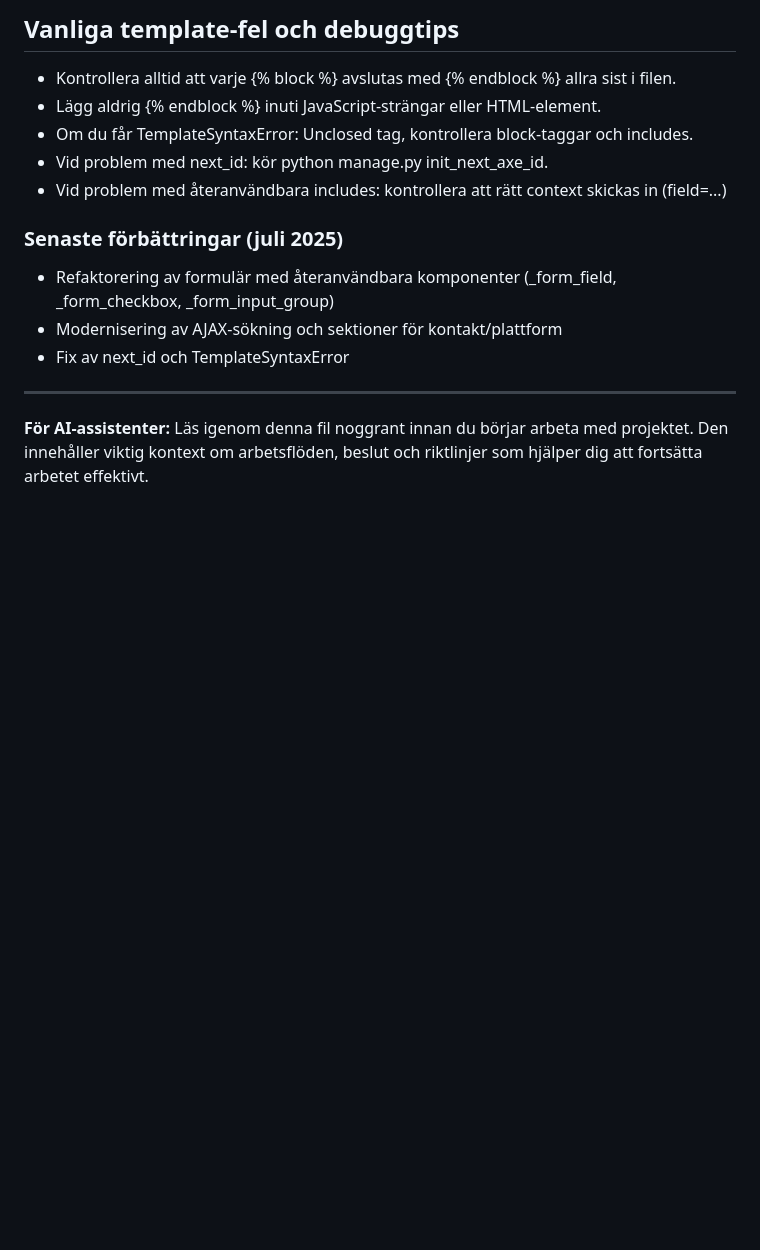
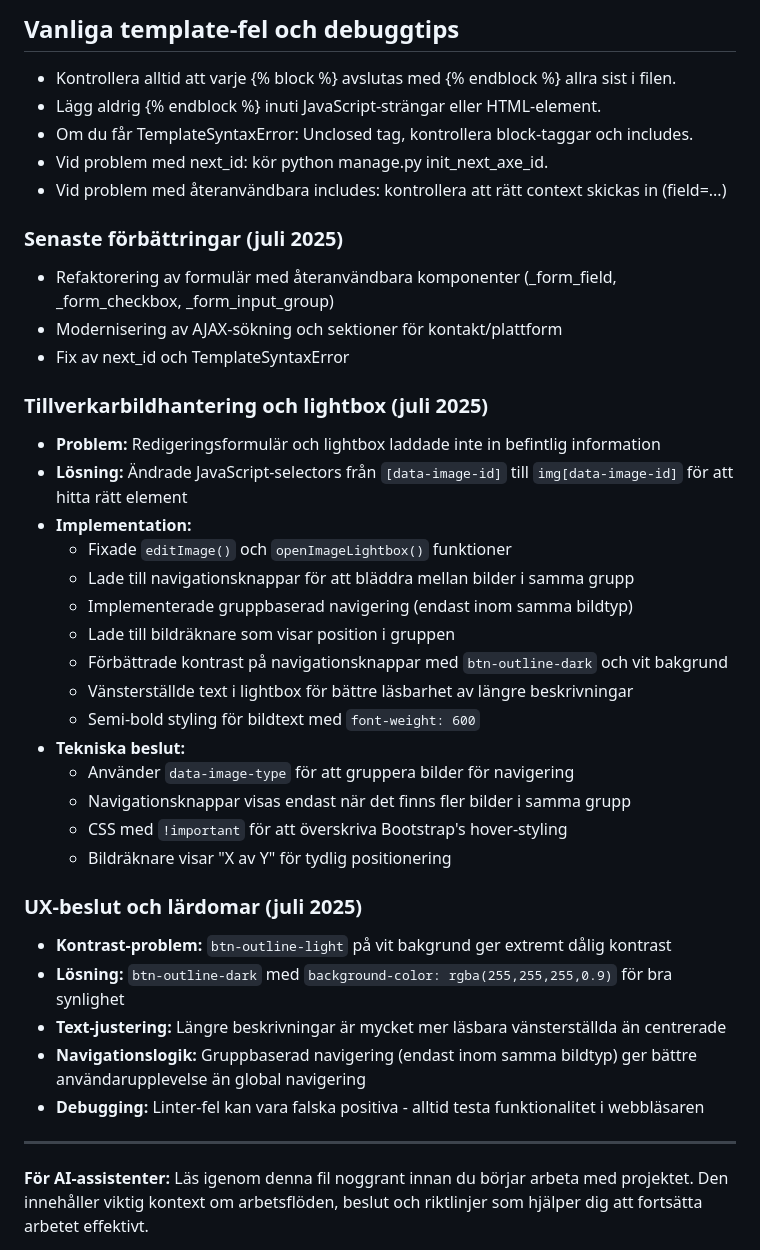
Before and after one commit to Armandur/AxeCollection, a Markdown page: WORKFLOW_AND_COLLAB.md, the part around the change printed below. GitHub-like rendering; blank space fills up the shorter version.

Commit message:
Uppdatera dokumentation: TODO, arbetsflöde och UX-beslut för tillverkarbildhantering

```diff
--- a/WORKFLOW_AND_COLLAB.md
+++ b/WORKFLOW_AND_COLLAB.md
@@ -218,6 +218,30 @@
 - Modernisering av AJAX-sökning och sektioner för kontakt/plattform
 - Fix av next_id och TemplateSyntaxError
 
+### Tillverkarbildhantering och lightbox (juli 2025)
+- **Problem:** Redigeringsformulär och lightbox laddade inte in befintlig information
+- **Lösning:** Ändrade JavaScript-selectors från `[data-image-id]` till `img[data-image-id]` för att hitta rätt element
+- **Implementation:**
+  - Fixade `editImage()` och `openImageLightbox()` funktioner
+  - Lade till navigationsknappar för att bläddra mellan bilder i samma grupp
+  - Implementerade gruppbaserad navigering (endast inom samma bildtyp)
+  - Lade till bildräknare som visar position i gruppen
+  - Förbättrade kontrast på navigationsknappar med `btn-outline-dark` och vit bakgrund
+  - Vänsterställde text i lightbox för bättre läsbarhet av längre beskrivningar
+  - Semi-bold styling för bildtext med `font-weight: 600`
+- **Tekniska beslut:**
+  - Använder `data-image-type` för att gruppera bilder för navigering
+  - Navigationsknappar visas endast när det finns fler bilder i samma grupp
+  - CSS med `!important` för att överskriva Bootstrap's hover-styling
+  - Bildräknare visar "X av Y" för tydlig positionering
+
+### UX-beslut och lärdomar (juli 2025)
+- **Kontrast-problem:** `btn-outline-light` på vit bakgrund ger extremt dålig kontrast
+- **Lösning:** `btn-outline-dark` med `background-color: rgba(255,255,255,0.9)` för bra synlighet
+- **Text-justering:** Längre beskrivningar är mycket mer läsbara vänsterställda än centrerade
+- **Navigationslogik:** Gruppbaserad navigering (endast inom samma bildtyp) ger bättre användarupplevelse än global navigering
+- **Debugging:** Linter-fel kan vara falska positiva - alltid testa funktionalitet i webbläsaren
+
 ---
 
 **För AI-assistenter:** Läs igenom denna fil noggrant innan du börjar arbeta med projektet. Den innehåller viktig kontext om arbetsflöden, beslut och riktlinjer som hjälper dig att fortsätta arbetet effektivt.
```
Also changed, not shown: other parts of WORKFLOW_AND_COLLAB.md (+1 -1 lines), TODO_FEATURES.md (+15 -2 lines), UX_DESIGN_DISCUSSION.md (+11 -0 lines).
